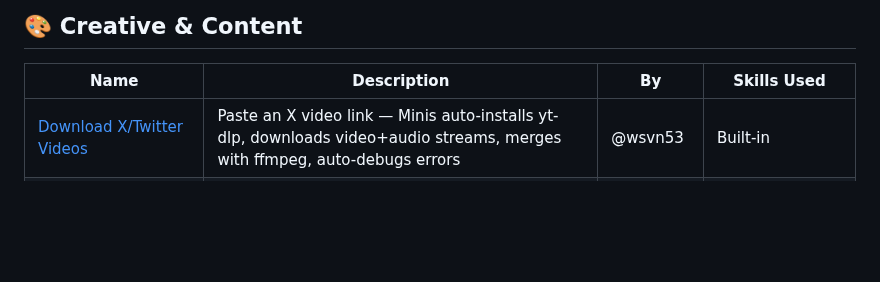
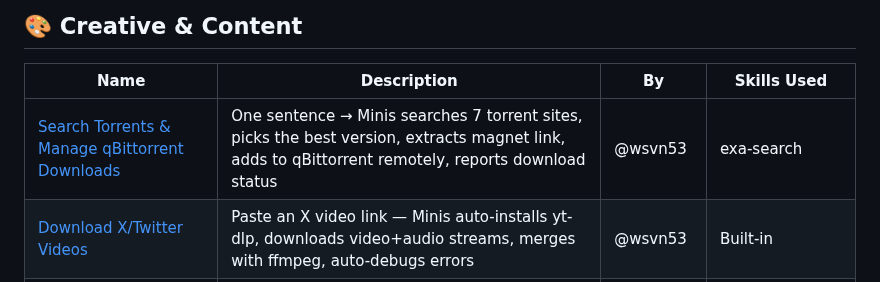
Before and after one commit to OpenMinis/AwesomeMinis, a Markdown page: README.md, the part around the change. Rendered like a GitHub page; blank space fills up the shorter version.

```diff
--- a/README.md
+++ b/README.md
@@ -58,6 +58,7 @@
 
 | Name | Description | By | Skills Used |
 |------|-------------|----|-------------|
+| [Search Torrents & Manage qBittorrent Downloads](cases/creative/torrent-search-qbittorrent.md) | One sentence → Minis searches 7 torrent sites, picks the best version, extracts magnet link, adds to qBittorrent remotely, reports download status | @wsvn53 | exa-search |
 | [Download X/Twitter Videos](cases/creative/x-video-download.md) | Paste an X video link — Minis auto-installs yt-dlp, downloads video+audio streams, merges with ffmpeg, auto-debugs errors | @wsvn53 | Built-in |
 | [Local Video Compression with ffmpeg](cases/creative/video-compression-ffmpeg.md) | Drop a 4K video — Minis detects codec/bitrate, picks optimal H.265 settings, compresses locally. 32 MB → 13.5 MB, 58% smaller, no quality loss | @wsvn53 | Built-in |
 | [One-Click PPT Generator](cases/creative/one-click-ppt-generator.md) | Turn a script or outline into a Jobs-style minimal HTML presentation in seconds | OpenMinis | `ppt-generator` |
```
Also changed, not shown: cases/creative/torrent-search-qbittorrent.md (added, +112 -0 lines), assets/screenshots/torrent-search-qbittorrent-1.jpg (added), assets/screenshots/torrent-search-qbittorrent-2.jpg (added).
